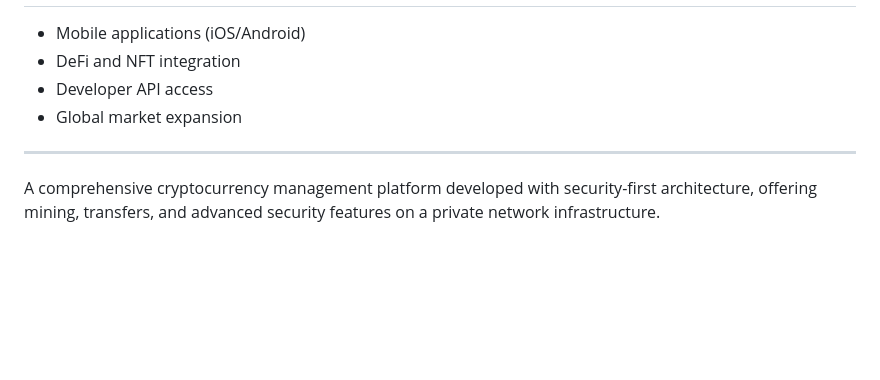
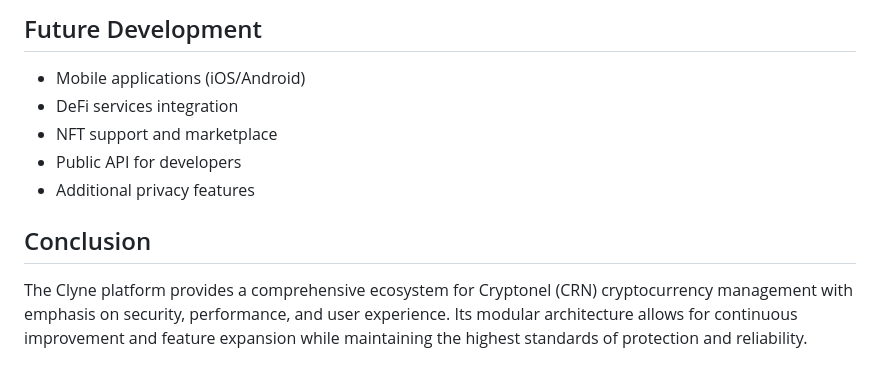
Before and after one commit to abdulrahmanashraf458/cryptonel, a Markdown page: README.md, the part around one of its changes. GitHub-like rendering; blank space fills up the shorter version.

```diff
--- a/README.md
+++ b/README.md
@@ -95,8 +131,11 @@ Clyne is a secure platform for managing Cryptonel (CRN) cryptocurrency on a priv
+## Future Development
+
 - Mobile applications (iOS/Android)
-- DeFi and NFT integration
-- Developer API access
-- Global market expansion
+- DeFi services integration
+- NFT support and marketplace
+- Public API for developers
+- Additional privacy features
 
----
+## Conclusion
 
-A comprehensive cryptocurrency management platform developed with security-first architecture, offering mining, transfers, and advanced security features on a private network infrastructure.
+The Clyne platform provides a comprehensive ecosystem for Cryptonel (CRN) cryptocurrency management with emphasis on security, performance, and user experience. Its modular architecture allows for continuous improvement and feature expansion while maintaining the highest standards of protection and reliability.
```
Also changed, not shown: other parts of README.md (+98 -62 lines).
